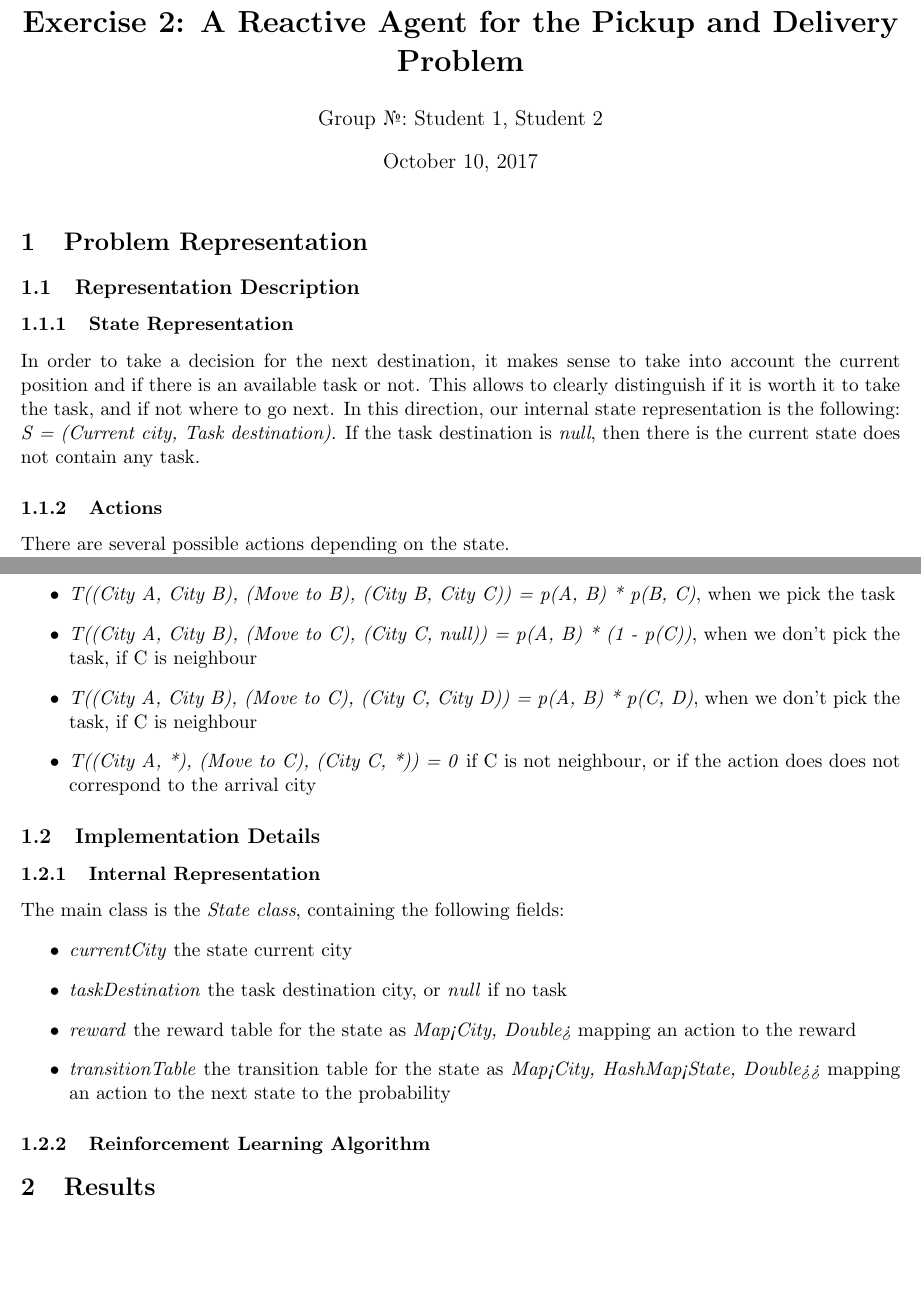
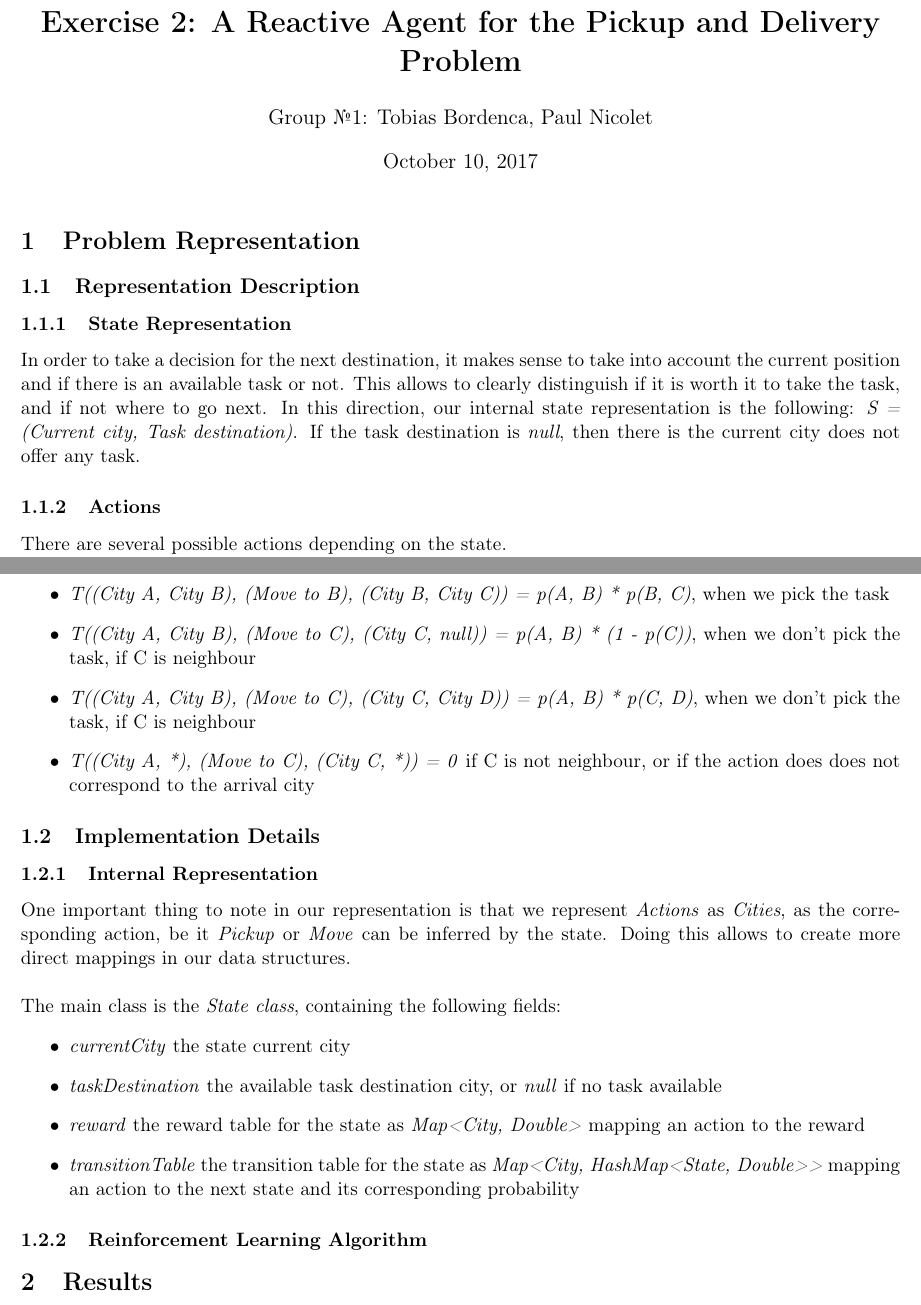
Before and after one commit to tuvior/intelligent-agents, a LaTeX document (reactive/report_reactive.tex): two parts of pages 1 and 2 of 2, joined at a grey line, cut so that both start at the same text, the shorter picture padded with empty space. Compiled offline with pdfLaTeX.

Commit message:
added an explanation about actions

```diff
--- a/reactive/report_reactive.tex
+++ b/reactive/report_reactive.tex
@@ -1,5 +1,6 @@
 \documentclass[11pt]{article}
 
+\usepackage[T1]{fontenc}
 \usepackage{amsmath}
 \usepackage{textcomp}
 \usepackage[top=0.8in, bottom=0.8in, left=0.8in, right=0.8in]{geometry}
@@ -7,7 +8,7 @@
 
 % put your group number and names in the author field
 \title{\bf Exercise 2: A Reactive Agent for the Pickup and Delivery Problem}
-\author{Group \textnumero: Student 1, Student 2}
+\author{Group \textnumero1: Tobias Bordenca, Paul Nicolet}
 
 % the report should not be longer than 3 pages
 
@@ -19,7 +20,7 @@
 \subsection{Representation Description}
 % describe how you design the state representation, the possible actions, the reward table and the probability transition table
 \subsubsection{State Representation}
-In order to take a decision for the next destination, it makes sense to take into account the current position and if there is an available task or not. This allows to clearly distinguish if it is worth it to take the task, and if not where to go next. In this direction, our internal state representation is the following: \textit{S = (Current city, Task destination)}. If the task destination is \textit{null}, then there is the current state does not contain any task.
+In order to take a decision for the next destination, it makes sense to take into account the current position and if there is an available task or not. This allows to clearly distinguish if it is worth it to take the task, and if not where to go next. In this direction, our internal state representation is the following: \textit{S = (Current city, Task destination)}. If the task destination is \textit{null}, then there is the current city does not offer any task.
 
 \subsubsection{Actions}
 There are several possible actions depending on the state.
@@ -50,15 +51,20 @@ Given a current state, an action and the next state, the transition probabilitie
 \subsection{Implementation Details}
 % describe the implementation details of the representations above and the implementation details of the reinforcement learning algorithm you implemented
 \subsubsection{Internal Representation}
+One important thing to note in our representation is that we represent \textit{Actions} as \textit{Cities}, as the corresponding action, be it \textit{Pickup} or \textit{Move} can be inferred by the state. Doing this allows to create more direct mappings in our data structures.
+\\
+\\
 The main class is the \textit{State class}, containing the following fields:
 \begin{itemize}
 	\item \textit{currentCity} the state current city
-	\item \textit{taskDestination} the task destination city, or \textit{null} if no task
+	\item \textit{taskDestination} the available task destination city, or \textit{null} if no task available
 	\item \textit{reward} the reward table for the state as \textit{Map<City, Double>} mapping an action to the reward
-	\item \textit{transitionTable} the transition table for the state as \textit{Map<City, HashMap<State, Double>>} mapping an action to the next state to the probability
+	\item \textit{transitionTable} the transition table for the state as \textit{Map<City, HashMap<State, Double>{}>} mapping an action to the next state and its corresponding probability
 \end{itemize}
 
 \subsubsection{Reinforcement Learning Algorithm}
+
+
 
 
 \section{Results}
```
